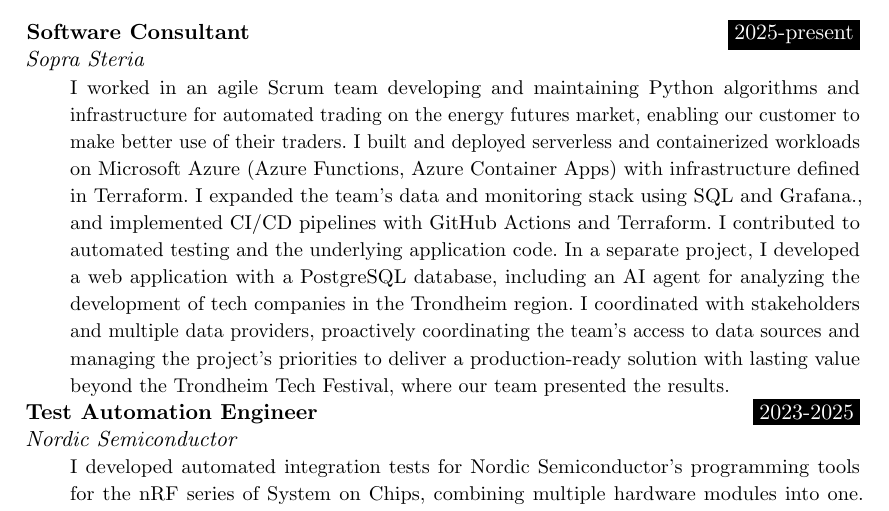
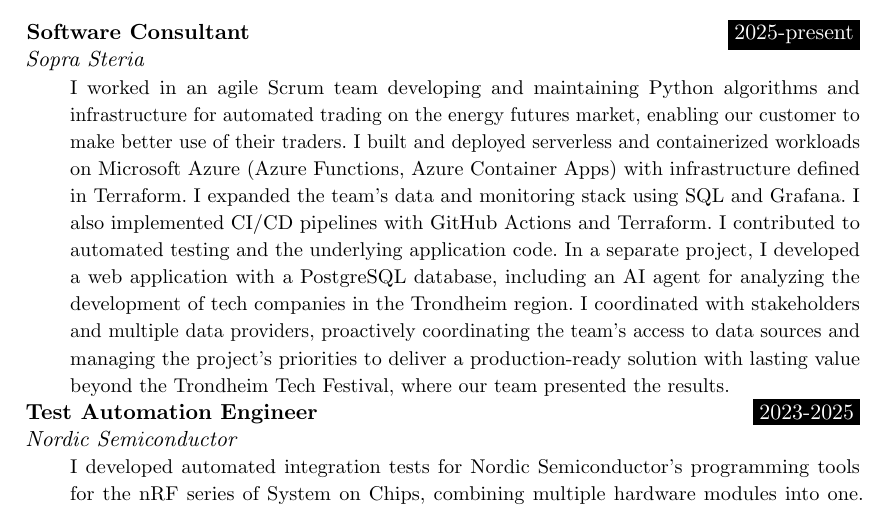
Before and after one commit to jornbh/CV-fors-k, a LaTeX document (main.tex): part of page 1 of 2, cut so that both start at the same text. Compiled offline with pdfLaTeX.

Commit message:
Some cleanup

```diff
--- a/main.tex
+++ b/main.tex
@@ -131,15 +131,15 @@
 customer to make better use of their traders. I built and deployed serverless
 and containerized workloads on Microsoft Azure (Azure Functions, Azure
 Container Apps) with infrastructure defined in Terraform. I expanded the team's
-data and monitoring stack using SQL and Grafana., and implemented
-CI/CD pipelines with GitHub Actions and Terraform. I contributed to automated
-testing and the underlying application code. In a separate project, I developed
-a web application with a PostgreSQL database, including an AI agent for
-analyzing the development of tech companies in the Trondheim region. I
-coordinated with stakeholders and multiple data providers, proactively
-coordinating the team's access to data sources and managing the project's
-priorities to deliver a production-ready solution with lasting value beyond the
-Trondheim Tech Festival, where our team presented the results.
+data and monitoring stack using SQL and Grafana. I also implemented CI/CD
+pipelines with GitHub Actions and Terraform. I contributed to automated testing
+and the underlying application code. In a separate project, I developed a web
+application with a PostgreSQL database, including an AI agent for analyzing the
+development of tech companies in the Trondheim region. I coordinated with
+stakeholders and multiple data providers, proactively coordinating the team's
+access to data sources and managing the project's priorities to deliver a
+production-ready solution with lasting value beyond the Trondheim Tech
+Festival, where our team presented the results.
 }
 
 \WorkEntry{Test Automation Engineer}{2023-2025}{Nordic Semiconductor}{I
```
Also changed, not shown: main.tex (11 more changed lines).
